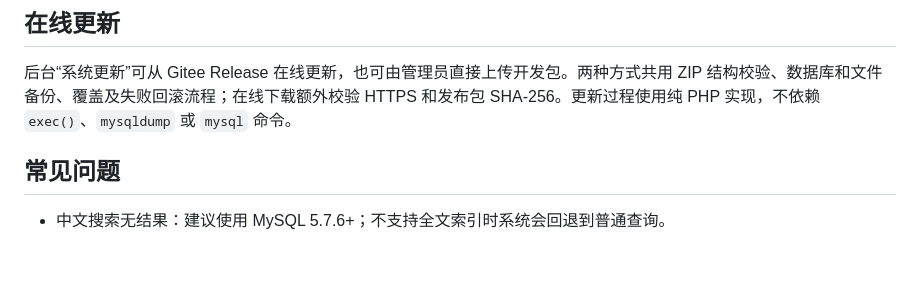
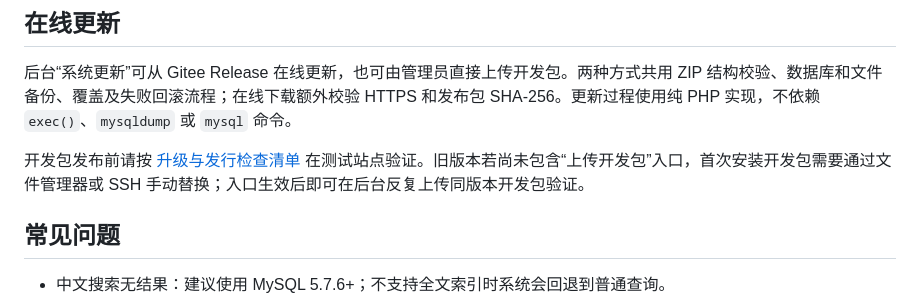
Before and after one commit to shuyu0131/pafish-php, a Markdown page: README.md, the part around the change. Drawn GitHub-style; blank space fills up the shorter version.

Commit message:
docs: document development upgrade workflow

```diff
--- a/README.md
+++ b/README.md
@@ -83,6 +83,8 @@ php /www/wwwroot/你的站点/cron.php
 
 后台“系统更新”可从 Gitee Release 在线更新，也可由管理员直接上传开发包。两种方式共用 ZIP 结构校验、数据库和文件备份、覆盖及失败回滚流程；在线下载额外校验 HTTPS 和发布包 SHA-256。更新过程使用纯 PHP 实现，不依赖 `exec()`、`mysqldump` 或 `mysql` 命令。
 
+开发包发布前请按 [升级与发行检查清单](UPGRADE_RELEASE_CHECKLIST.md) 在测试站点验证。旧版本若尚未包含“上传开发包”入口，首次安装开发包需要通过文件管理器或 SSH 手动替换；入口生效后即可在后台反复上传同版本开发包验证。
+
 ## 常见问题
 
 - 中文搜索无结果：建议使用 MySQL 5.7.6+；不支持全文索引时系统会回退到普通查询。
```
